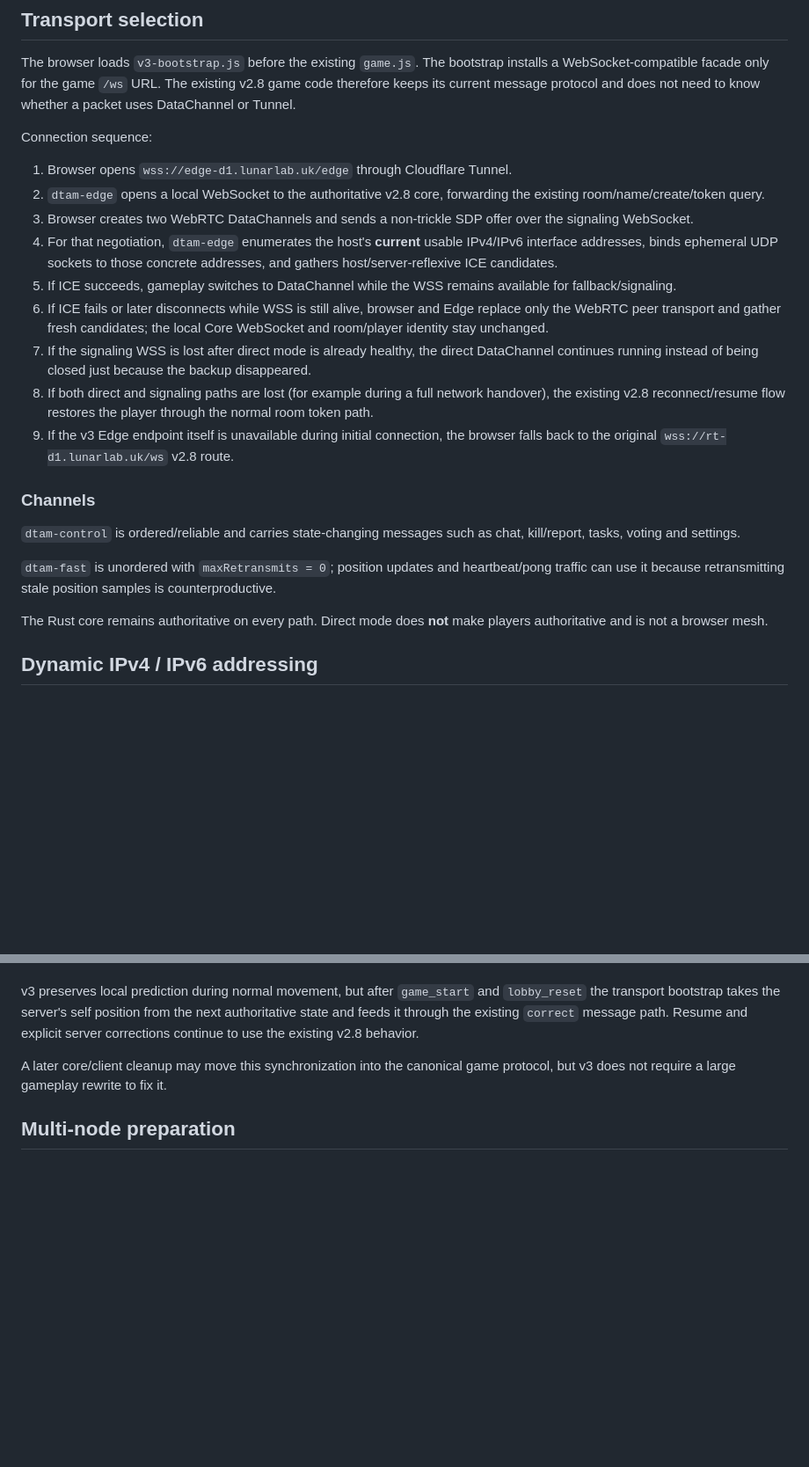
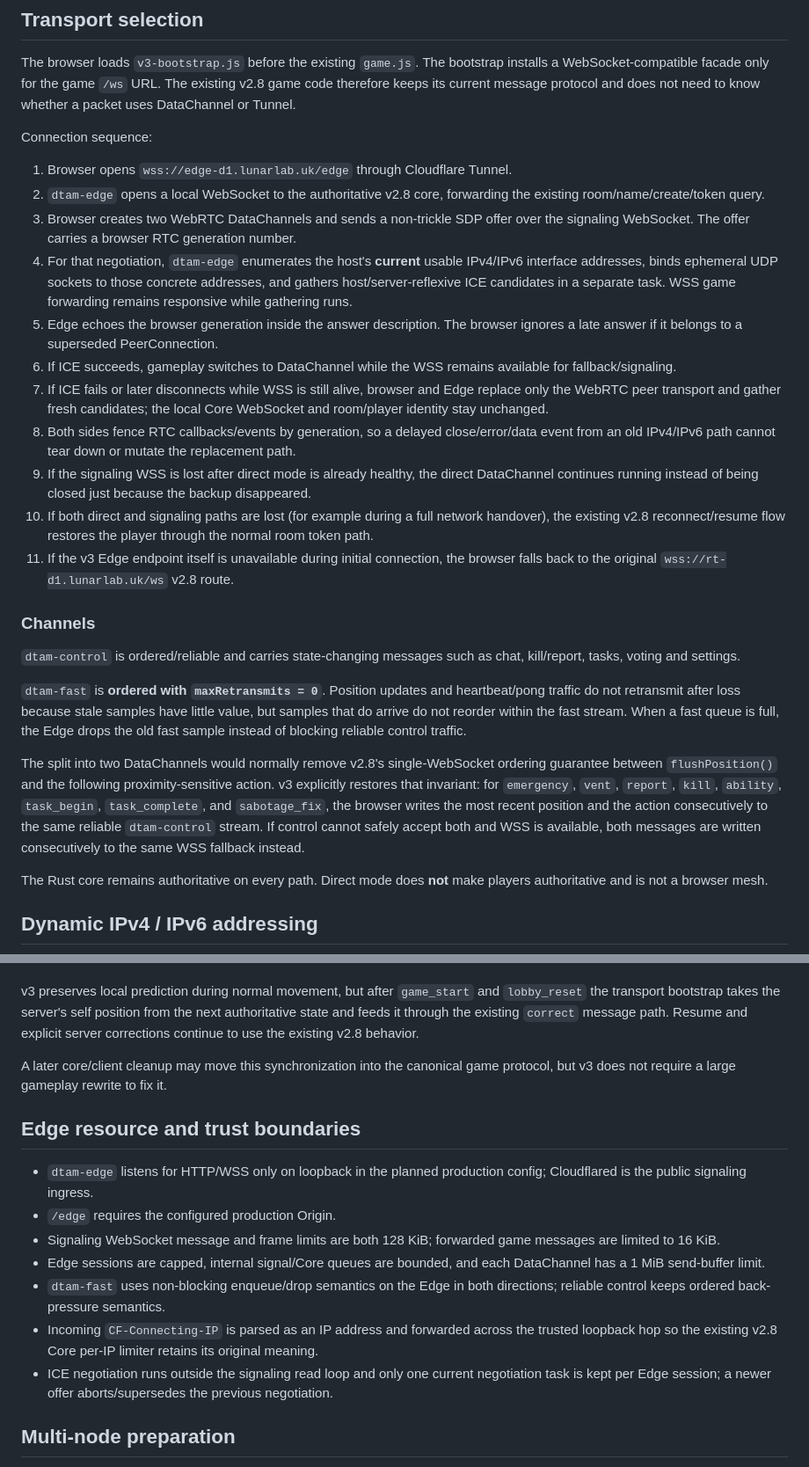
Before and after one commit to welkin-moon/dtam, a Markdown page: docs/V3-ARCHITECTURE.md, 2 parts joined by grey strips. Shown at 88% size. GitHub-like rendering; blank space fills up the shorter version.

Commit message:
docs(v3): finalize ICE replacement and channel semantics

```diff
--- a/docs/V3-ARCHITECTURE.md
+++ b/docs/V3-ARCHITECTURE.md
@@ -47,19 +47,23 @@ Connection sequence:
 
 1. Browser opens `wss://edge-d1.lunarlab.uk/edge` through Cloudflare Tunnel.
 2. `dtam-edge` opens a local WebSocket to the authoritative v2.8 core, forwarding the existing room/name/create/token query.
-3. Browser creates two WebRTC DataChannels and sends a non-trickle SDP offer over the signaling WebSocket.
-4. For that negotiation, `dtam-edge` enumerates the host's **current** usable IPv4/IPv6 interface addresses, binds ephemeral UDP sockets to those concrete addresses, and gathers host/server-reflexive ICE candidates.
-5. If ICE succeeds, gameplay switches to DataChannel while the WSS remains available for fallback/signaling.
-6. If ICE fails or later disconnects while WSS is still alive, browser and Edge replace only the WebRTC peer transport and gather fresh candidates; the local Core WebSocket and room/player identity stay unchanged.
-7. If the signaling WSS is lost after direct mode is already healthy, the direct DataChannel continues running instead of being closed just because the backup disappeared.
-8. If both direct and signaling paths are lost (for example during a full network handover), the existing v2.8 reconnect/resume flow restores the player through the normal room token path.
-9. If the v3 Edge endpoint itself is unavailable during initial connection, the browser falls back to the original `wss://rt-d1.lunarlab.uk/ws` v2.8 route.
+3. Browser creates two WebRTC DataChannels and sends a non-trickle SDP offer over the signaling WebSocket. The offer carries a browser RTC generation number.
+4. For that negotiation, `dtam-edge` enumerates the host's **current** usable IPv4/IPv6 interface addresses, binds ephemeral UDP sockets to those concrete addresses, and gathers host/server-reflexive ICE candidates in a separate task. WSS game forwarding remains responsive while gathering runs.
+5. Edge echoes the browser generation inside the answer description. The browser ignores a late answer if it belongs to a superseded PeerConnection.
+6. If ICE succeeds, gameplay switches to DataChannel while the WSS remains available for fallback/signaling.
+7. If ICE fails or later disconnects while WSS is still alive, browser and Edge replace only the WebRTC peer transport and gather fresh candidates; the local Core WebSocket and room/player identity stay unchanged.
+8. Both sides fence RTC callbacks/events by generation, so a delayed close/error/data event from an old IPv4/IPv6 path cannot tear down or mutate the replacement path.
+9. If the signaling WSS is lost after direct mode is already healthy, the direct DataChannel continues running instead of being closed just because the backup disappeared.
+10. If both direct and signaling paths are lost (for example during a full network handover), the existing v2.8 reconnect/resume flow restores the player through the normal room token path.
+11. If the v3 Edge endpoint itself is unavailable during initial connection, the browser falls back to the original `wss://rt-d1.lunarlab.uk/ws` v2.8 route.
 
 ### Channels
 
 `dtam-control` is ordered/reliable and carries state-changing messages such as chat, kill/report, tasks, voting and settings.
 
-`dtam-fast` is unordered with `maxRetransmits = 0`; position updates and heartbeat/pong traffic can use it because retransmitting stale position samples is counterproductive.
+`dtam-fast` is **ordered with `maxRetransmits = 0`**. Position updates and heartbeat/pong traffic do not retransmit after loss because stale samples have little value, but samples that do arrive do not reorder within the fast stream. When a fast queue is full, the Edge drops the old fast sample instead of blocking reliable control traffic.
+
+The split into two DataChannels would normally remove v2.8's single-WebSocket ordering guarantee between `flushPosition()` and the following proximity-sensitive action. v3 explicitly restores that invariant: for `emergency`, `vent`, `report`, `kill`, `ability`, `task_begin`, `task_complete`, and `sabotage_fix`, the browser writes the most recent position and the action consecutively to the same reliable `dtam-control` stream. If control cannot safely accept both and WSS is available, both messages are written consecutively to the same WSS fallback instead.
 
 The Rust core remains authoritative on every path. Direct mode does **not** make players authoritative and is not a browser mesh.
 
@@ -118,6 +122,16 @@ v3 preserves local prediction during normal movement, but after `game_start` and
 
 A later core/client cleanup may move this synchronization into the canonical game protocol, but v3 does not require a large gameplay rewrite to fix it.
 
+## Edge resource and trust boundaries
+
+- `dtam-edge` listens for HTTP/WSS only on loopback in the planned production config; Cloudflared is the public signaling ingress.
+- `/edge` requires the configured production Origin.
+- Signaling WebSocket message and frame limits are both 128 KiB; forwarded game messages are limited to 16 KiB.
+- Edge sessions are capped, internal signal/Core queues are bounded, and each DataChannel has a 1 MiB send-buffer limit.
+- `dtam-fast` uses non-blocking enqueue/drop semantics on the Edge in both directions; reliable control keeps ordered back-pressure semantics.
+- Incoming `CF-Connecting-IP` is parsed as an IP address and forwarded across the trusted loopback hop so the existing v2.8 Core per-IP limiter retains its original meaning.
+- ICE negotiation runs outside the signaling read loop and only one current negotiation task is kept per Edge session; a newer offer aborts/supersedes the previous negotiation.
+
 ## Multi-node preparation
 
 The browser transport already accepts an ordered endpoint list through `window.__DTAM_EDGE_ENDPOINTS__`. Each Edge instance has a stable logical `node_id` in configuration. v3.0 uses one node (`shanghai-a`); a future dual-server design can add discovery/routing/room ownership without changing the game UI transport API again.
```
